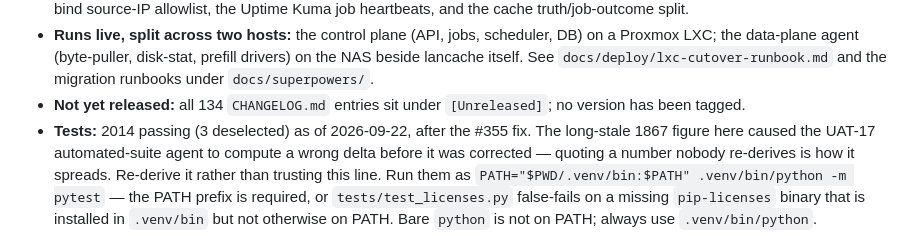
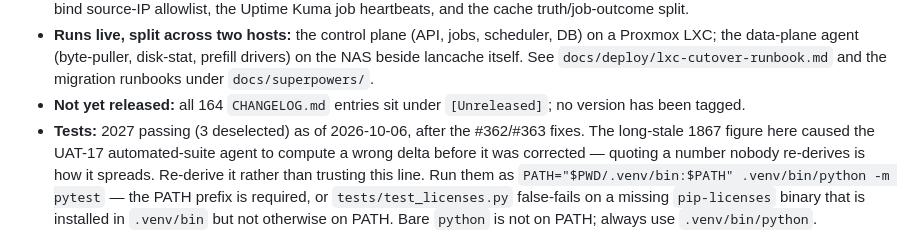
Before and after one commit to kraulerson/lancache-orchestrator, a Markdown page: CLAUDE.md, the part around the change. Rendered like a GitHub page.

Commit message:
docs: refresh the CLAUDE.md test and changelog counts
Tests: 2027 passing (3 deselected), re-derived after the #362/#363 fixes.
CHANGELOG entries: 164. The old figure of 134 was already stale on main,
which had 161.

Co-Authored-By: Claude Opus 5.5 <noreply@anthropic.com>
Claude-Session: https://claude.ai/code/session_015HVwiMaUBiikoaA13QgTnJ

```diff
--- a/CLAUDE.md
+++ b/CLAUDE.md
@@ -32,9 +32,9 @@ or 24 hours past the last commit touching this file.
   drivers) on the NAS beside lancache itself. See
   `docs/deploy/lxc-cutover-runbook.md` and the migration runbooks under
   `docs/superpowers/`.
-- **Not yet released:** all 134 `CHANGELOG.md` entries sit under `[Unreleased]`;
+- **Not yet released:** all 164 `CHANGELOG.md` entries sit under `[Unreleased]`;
   no version has been tagged.
-- **Tests:** 2014 passing (3 deselected) as of 2026-09-22, after the #355 fix.
+- **Tests:** 2027 passing (3 deselected) as of 2026-10-06, after the #362/#363 fixes.
   The long-stale 1867 figure here caused the UAT-17 automated-suite agent to
   compute a wrong delta before it was corrected — quoting a number nobody
   re-derives is how it spreads. Re-derive it rather than trusting this line.
```
